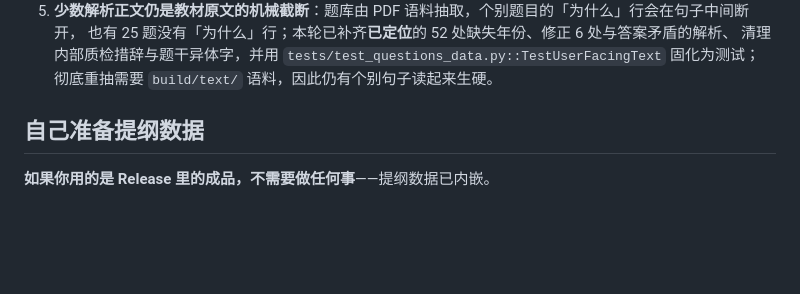
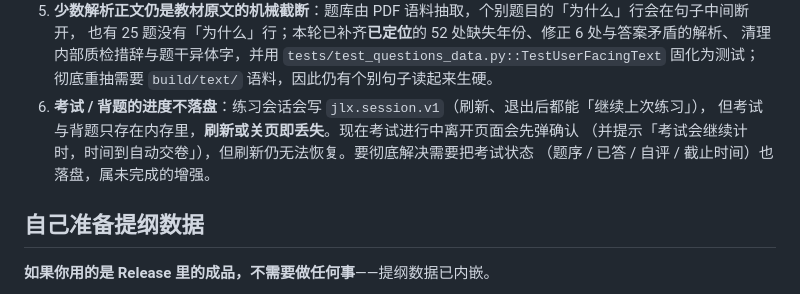
Before and after one commit to AlvinAN-39/junli-quiz, a Markdown page: README.md, the part around the change. Rendered like a GitHub page; blank space fills up the shorter version.

Commit message:
文档：把「考试/背题进度不落盘」补进已知偏差
本轮给「考试进行中离开页面」加了确认（并说明会继续计时、到点自动交卷），
但刷新仍会丢失整场考试。这条如实记进 README 的已知偏差，避免读者误以为已解决。

```diff
--- a/README.md
+++ b/README.md
@@ -177,6 +177,10 @@ python tools/make_icons.py   # 可选：重新生成 app/icons 下的 PNG 图标
    也有 25 题没有「为什么」行；本轮已补齐**已定位**的 52 处缺失年份、修正 6 处与答案矛盾的解析、
    清理内部质检措辞与题干异体字，并用 `tests/test_questions_data.py::TestUserFacingText` 固化为测试；
    彻底重抽需要 `build/text/` 语料，因此仍有个别句子读起来生硬。
+6. **考试 / 背题的进度不落盘**：练习会话会写 `jlx.session.v1`（刷新、退出后都能「继续上次练习」），
+   但考试与背题只存在内存里，**刷新或关页即丢失**。现在考试进行中离开页面会先弹确认
+   （并提示「考试会继续计时，时间到自动交卷」），但刷新仍无法恢复。要彻底解决需要把考试状态
+   （题序 / 已答 / 自评 / 截止时间）也落盘，属未完成的增强。
 
 ## 自己准备提纲数据
 
```
